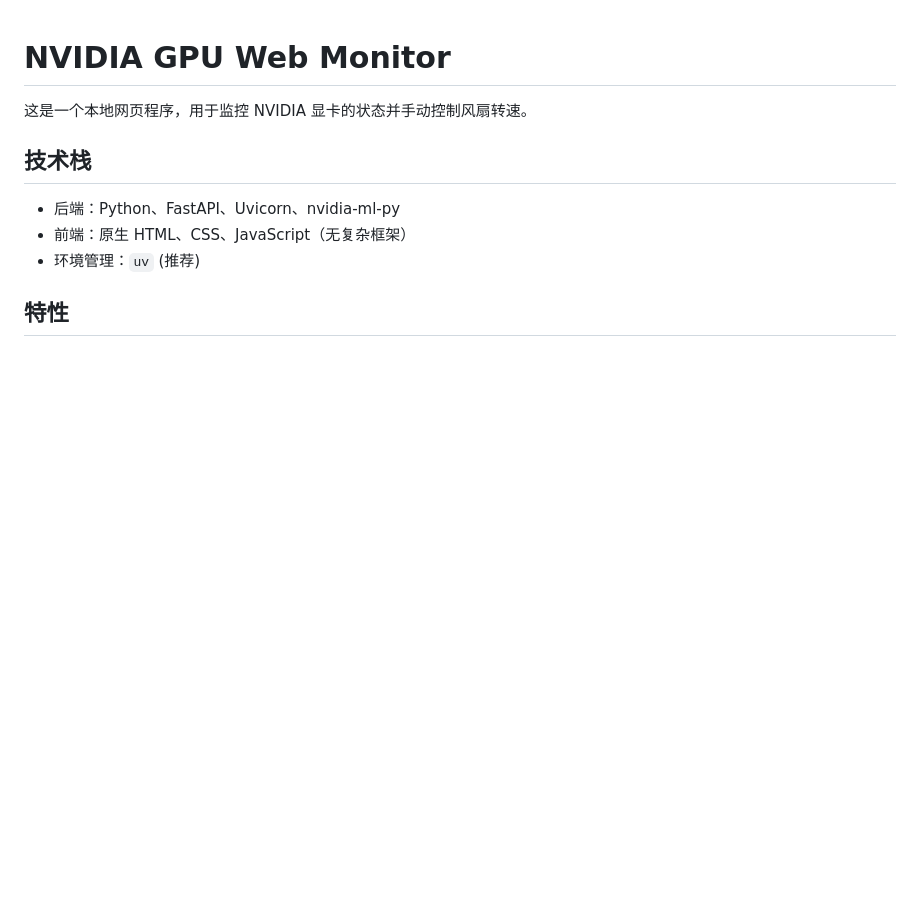
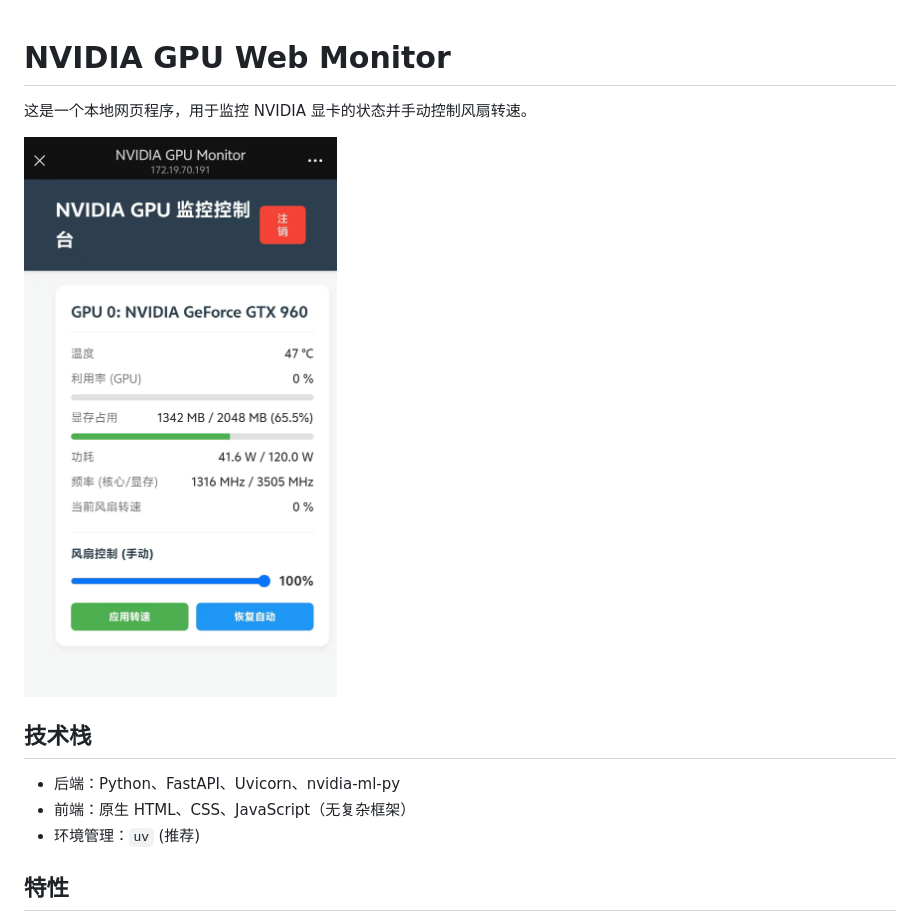
Before and after one commit to lzsforge/nvidia-gpu-web-monitor, a Markdown page: README.md, the part around the change. Drawn GitHub-style; pictures changed too: pic.png (added); blank space fills up the shorter version.

Commit message:
docs: add screenshot to README

```diff
--- a/README.md
+++ b/README.md
@@ -1,6 +1,8 @@
 # NVIDIA GPU Web Monitor
 
 这是一个本地网页程序，用于监控 NVIDIA 显卡的状态并手动控制风扇转速。
+
+![Screenshot](pic.png)
 
 ## 技术栈
 - 后端：Python、FastAPI、Uvicorn、nvidia-ml-py
```
